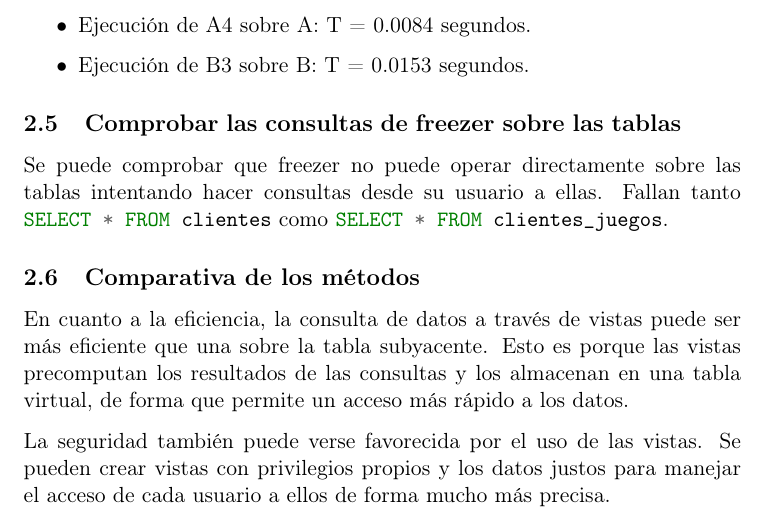
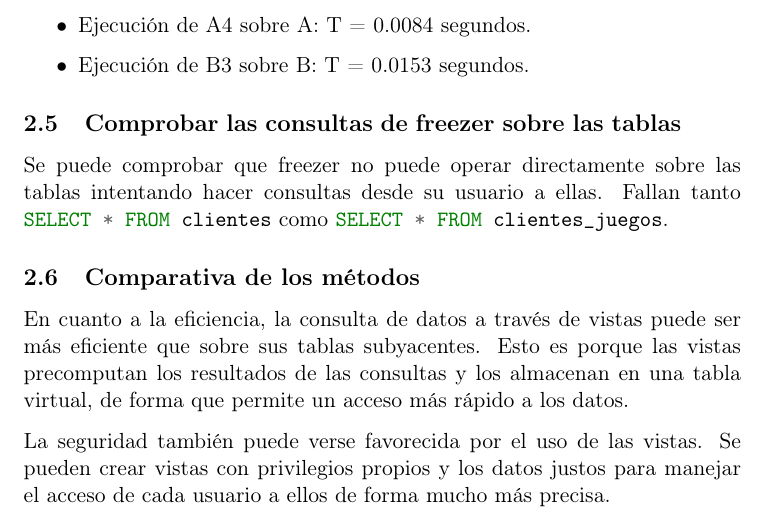
Before and after one commit to Tikitikitikidesuka/Practica-02-AGBD, a LaTeX document (memoria/main.tex): part of page 6 of 7, cut so that both start at the same text. Compiled offline with pdfLaTeX.

Commit message:
Corregir memoria

```diff
--- a/memoria/main.tex
+++ b/memoria/main.tex
@@ -250,7 +250,7 @@ Se puede comprobar que freezer no puede operar directamente sobre las tablas int
 
 \subsection{Comparativa de los métodos}
 
-En cuanto a la eficiencia, la consulta de datos a través de vistas puede ser más eficiente que una sobre la tabla subyacente. Esto es porque las vistas precomputan los resultados de las consultas y los almacenan en una tabla virtual, de forma que permite un acceso más rápido a los datos.
+En cuanto a la eficiencia, la consulta de datos a través de vistas puede ser más eficiente que sobre sus tablas subyacentes. Esto es porque las vistas precomputan los resultados de las consultas y los almacenan en una tabla virtual, de forma que permite un acceso más rápido a los datos.
 
 La seguridad también puede verse favorecida por el uso de las vistas. Se pueden crear vistas con privilegios propios y los datos justos para manejar el acceso de cada usuario a ellos de forma mucho más precisa.
 
```
Also changed, not shown: memoria/main.pdf.
